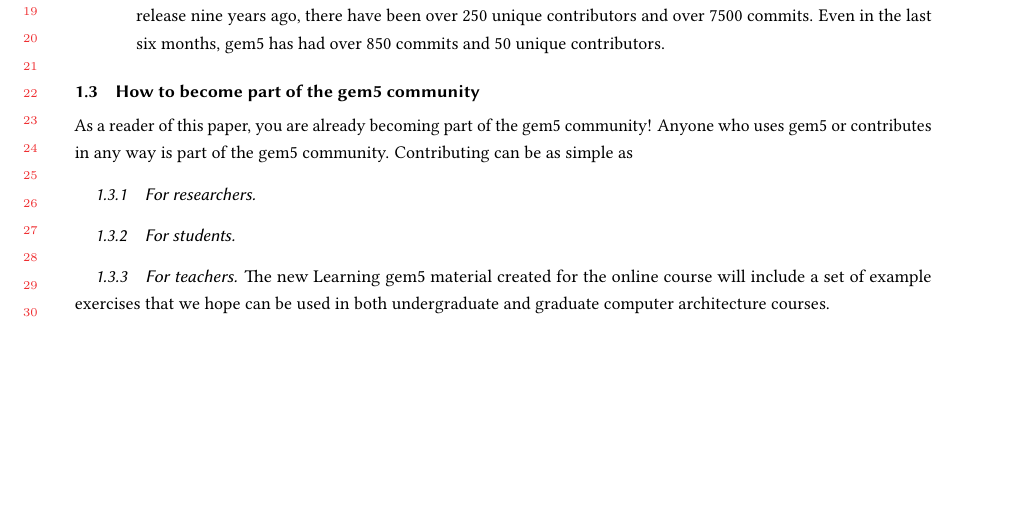
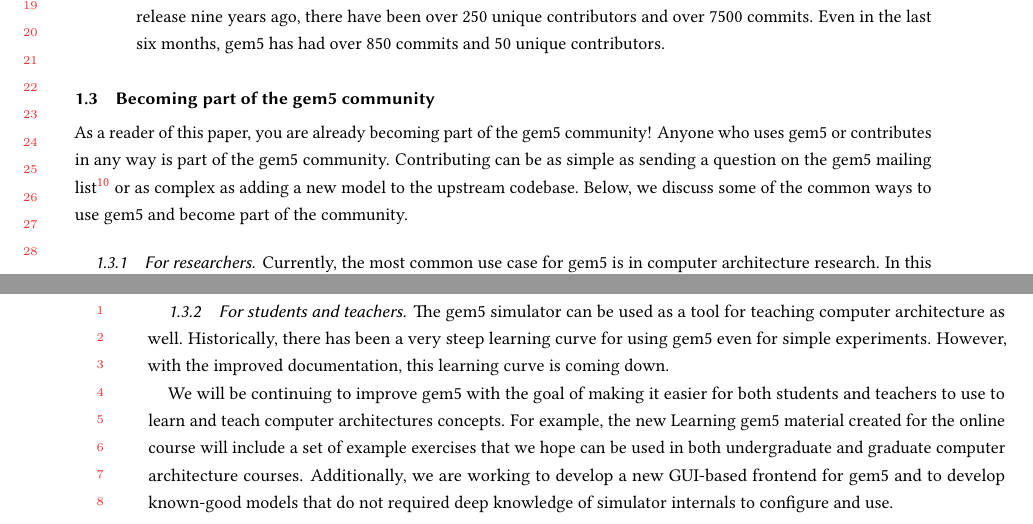
Before and after one commit to darchr/gem5-20-paper, a LaTeX paper (main.tex, which reads intro.tex): part of page 5 of 20 before the commit and two parts of pages 5 and 6 of 21 after it, the two joined at a grey line, cut so that both start at the same text, the shorter picture padded with empty space. Compiled offline with pdfLaTeX.

Commit message:
Finish last section of into
Signed-off-by: Jason Lowe-Power <jason@lowepower.com>

```diff
--- a/intro.tex
+++ b/intro.tex
@@ -153,14 +153,17 @@ Although there are many computer architecture simulators, and many of these are
     \item gem5 is a \emph{community-driven} and \emph{frequently updated} project. The gem5 community is thriving. Since its original release nine years ago, there have been over 250 unique contributors and over 7500 commits. Even in the last six months, gem5 has had over 850 commits and 50 unique contributors.
 \end{itemize}
 
-\subsection{How to become part of the gem5 community}
+\subsection{Becoming part of the gem5 community}
 
 As a reader of this paper, you are already becoming part of the gem5 community!
 Anyone who uses gem5 or contributes in any way is part of the gem5 community.
-Contributing can be as simple as
+Contributing can be as simple as sending a question on the gem5 mailing list\footnote{\url{http://www.gem5.org/mailing_lists/}} or as complex as adding a new model to the upstream codebase.
+Below, we discuss some of the common ways to use gem5 and become part of the community.
 
 \subsubsection{For researchers}
 
-\subsubsection{For students}
+Currently, the most common use case for gem5 is in computer architecture research.
+In this case, researchers download the gem5 source, build the simulator, and then add their own devices models on top of the models included in upstream gem5.
+This use case requires deep knowledge of the core simulation frameworks of gem5.
+However, we are working to make it easier to get started developing and researching with gem5 through efforts like the Learning gem5 materials and online course~\ref{sec:learning}.
 
-\subsubsection{For teachers}
@@ -167,2 +174,10 @@ Contributing can be as simple as
 
-The new Learning gem5 material created for the online course will include a set of example exercises that we hope can be used in both undergraduate and graduate computer architecture courses.
+\subsubsection{For students and teachers}
+
+The gem5 simulator can be used as a tool for teaching computer architecture as well.
+Historically, there has been a very steep learning curve for using gem5 even for simple experiments.
+However, with the improved documentation, this learning curve is coming down.
+
+We will be continuing to improve gem5 with the goal of making it easier for both students and teachers to use to learn and teach computer architectures concepts.
+For example, the new Learning gem5 material created for the online course will include a set of example exercises that we hope can be used in both undergraduate and graduate computer architecture courses.
+Additionally, we are working to develop a new GUI-based frontend for gem5 and to develop known-good models that do not required deep knowledge of simulator internals to configure and use.
```
Also changed, not shown: main.pdf, intro.tex (4 more changed lines).
